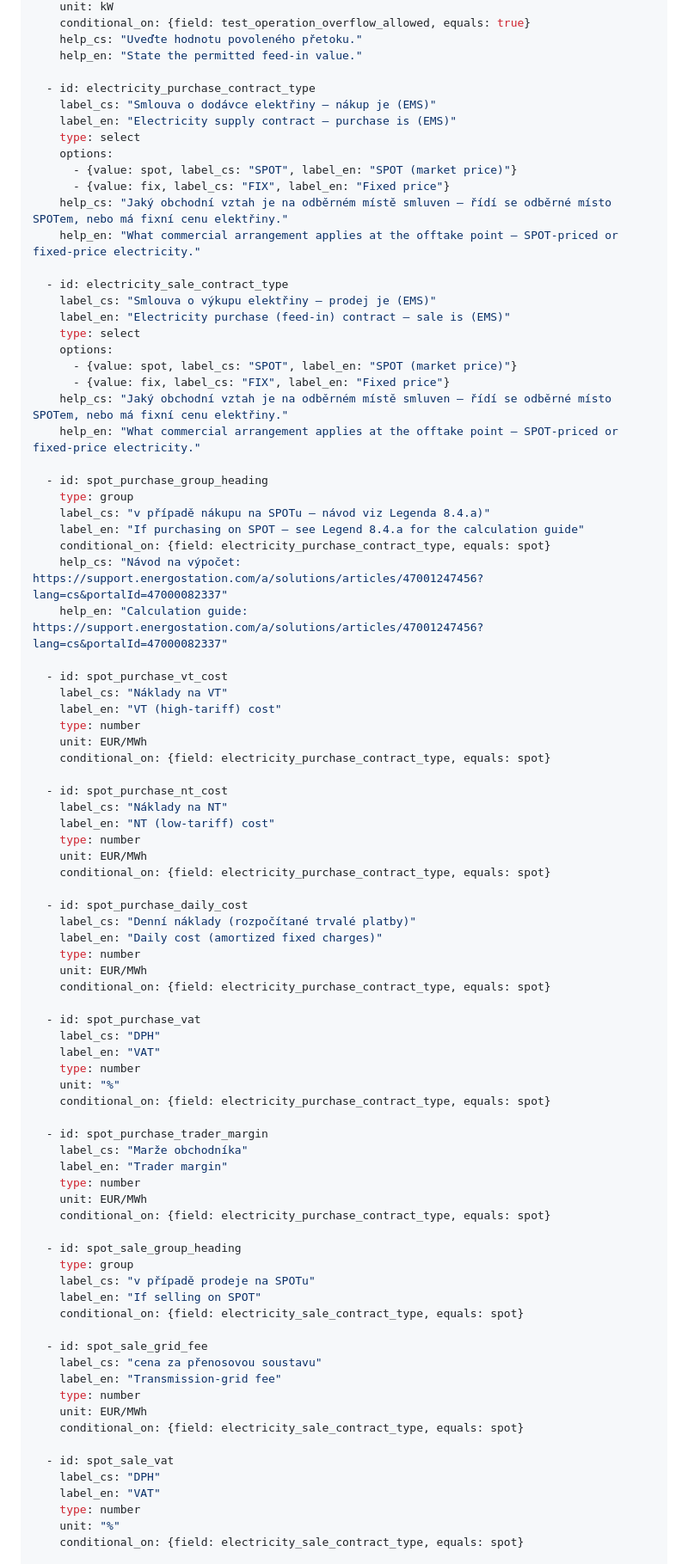
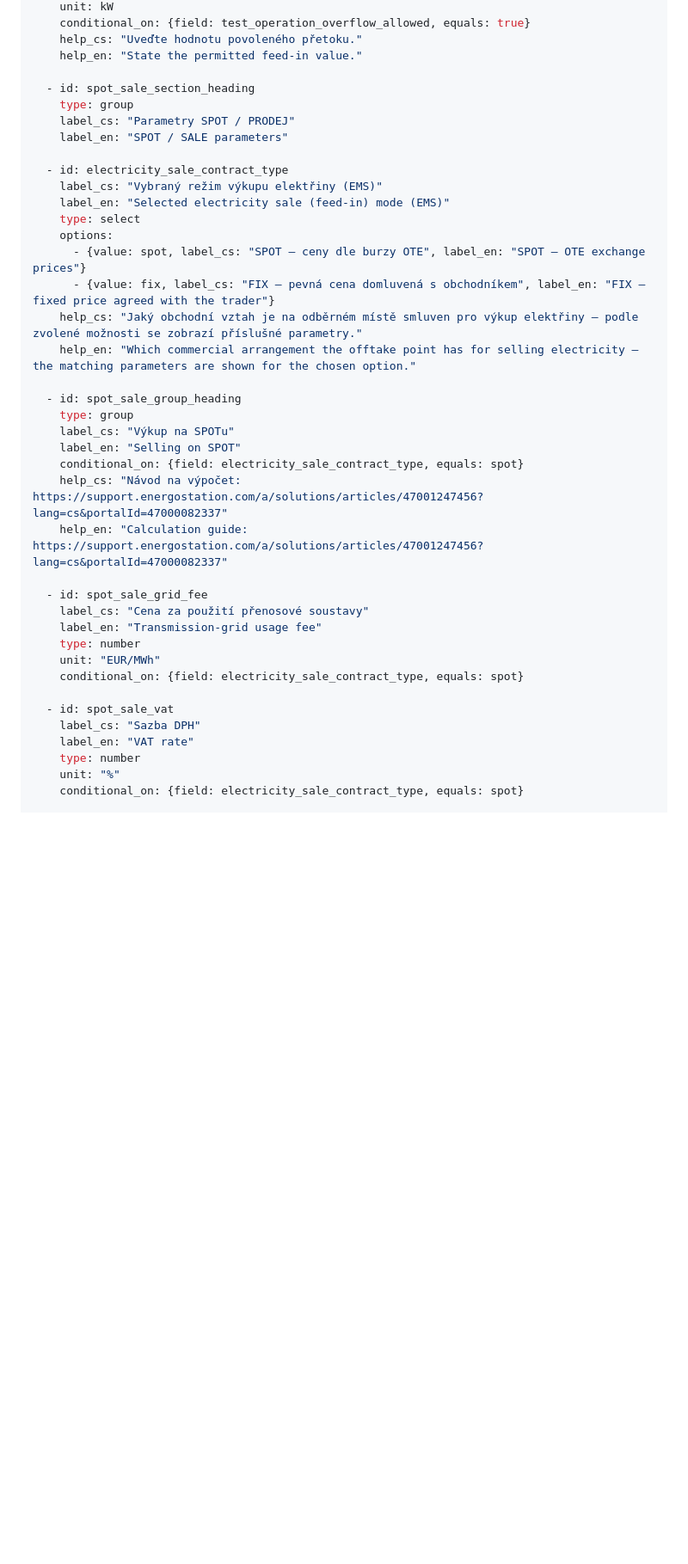
Before and after one commit to PM-CHDS/ems-install-checklist, a Markdown page: checklists/rtu-ems/05-nastaveni-systemu.md, the part around one of its changes. Shown at 86% size. Drawn GitHub-style; blank space fills up the shorter version.

```diff
--- a/checklists/rtu-ems/05-nastaveni-systemu.md
+++ b/checklists/rtu-ems/05-nastaveni-systemu.md
@@ -102,85 +85,39 @@ fields:
     help_cs: "Uveďte hodnotu povoleného přetoku."
     help_en: "State the permitted feed-in value."
 
-  - id: electricity_purchase_contract_type
-    label_cs: "Smlouva o dodávce elektřiny – nákup je (EMS)"
-    label_en: "Electricity supply contract – purchase is (EMS)"
+  - id: spot_sale_section_heading
+    type: group
+    label_cs: "Parametry SPOT / PRODEJ"
+    label_en: "SPOT / SALE parameters"
+
+  - id: electricity_sale_contract_type
+    label_cs: "Vybraný režim výkupu elektřiny (EMS)"
+    label_en: "Selected electricity sale (feed-in) mode (EMS)"
     type: select
     options:
-      - {value: spot, label_cs: "SPOT", label_en: "SPOT (market price)"}
-      - {value: fix, label_cs: "FIX", label_en: "Fixed price"}
-    help_cs: "Jaký obchodní vztah je na odběrném místě smluven — řídí se odběrné místo SPOTem, nebo má fixní cenu elektřiny."
-    help_en: "What commercial arrangement applies at the offtake point — SPOT-priced or fixed-price electricity."
+      - {value: spot, label_cs: "SPOT – ceny dle burzy OTE", label_en: "SPOT – OTE exchange prices"}
+      - {value: fix, label_cs: "FIX – pevná cena domluvená s obchodníkem", label_en: "FIX – fixed price agreed with the trader"}
+    help_cs: "Jaký obchodní vztah je na odběrném místě smluven pro výkup elektřiny — podle zvolené možnosti se zobrazí příslušné parametry."
+    help_en: "Which commercial arrangement the offtake point has for selling electricity — the matching parameters are shown for the chosen option."
 
-  - id: electricity_sale_contract_type
-    label_cs: "Smlouva o výkupu elektřiny – prodej je (EMS)"
-    label_en: "Electricity purchase (feed-in) contract – sale is (EMS)"
-    type: select
-    options:
-      - {value: spot, label_cs: "SPOT", label_en: "SPOT (market price)"}
-      - {value: fix, label_cs: "FIX", label_en: "Fixed price"}
-    help_cs: "Jaký obchodní vztah je na odběrném místě smluven — řídí se odběrné místo SPOTem, nebo má fixní cenu elektřiny."
-    help_en: "What commercial arrangement applies at the offtake point — SPOT-priced or fixed-price electricity."
-
-  - id: spot_purchase_group_heading
+  - id: spot_sale_group_heading
     type: group
-    label_cs: "v případě nákupu na SPOTu – návod viz Legenda 8.4.a)"
-    label_en: "If purchasing on SPOT — see Legend 8.4.a for the calculation guide"
-    conditional_on: {field: electricity_purchase_contract_type, equals: spot}
+    label_cs: "Výkup na SPOTu"
+    label_en: "Selling on SPOT"
+    conditional_on: {field: electricity_sale_contract_type, equals: spot}
     help_cs: "Návod na výpočet: https://support.energostation.com/a/solutions/articles/47001247456?lang=cs&portalId=47000082337"
     help_en: "Calculation guide: https://support.energostation.com/a/solutions/articles/47001247456?lang=cs&portalId=47000082337"
 
-  - id: spot_purchase_vt_cost
-    label_cs: "Náklady na VT"
-    label_en: "VT (high-tariff) cost"
+  - id: spot_sale_grid_fee
+    label_cs: "Cena za použití přenosové soustavy"
+    label_en: "Transmission-grid usage fee"
     type: number
-    unit: EUR/MWh
-    conditional_on: {field: electricity_purchase_contract_type, equals: spot}
-
-  - id: spot_purchase_nt_cost
-    label_cs: "Náklady na NT"
-    label_en: "NT (low-tariff) cost"
-    type: number
-    unit: EUR/MWh
-    conditional_on: {field: electricity_purchase_contract_type, equals: spot}
-
-  - id: spot_purchase_daily_cost
-    label_cs: "Denní náklady (rozpočítané trvalé platby)"
-    label_en: "Daily cost (amortized fixed charges)"
-    type: number
-    unit: EUR/MWh
-    conditional_on: {field: electricity_purchase_contract_type, equals: spot}
-
-  - id: spot_purchase_vat
-    label_cs: "DPH"
-    label_en: "VAT"
-    type: number
-    unit: "%"
-    conditional_on: {field: electricity_purchase_contract_type, equals: spot}
-
-  - id: spot_purchase_trader_margin
-    label_cs: "Marže obchodníka"
-    label_en: "Trader margin"
-    type: number
-    unit: EUR/MWh
-    conditional_on: {field: electricity_purchase_contract_type, equals: spot}
-
-  - id: spot_sale_group_heading
-    type: group
-    label_cs: "v případě prodeje na SPOTu"
-    label_en: "If selling on SPOT"
-    conditional_on: {field: electricity_sale_contract_type, equals: spot}
-
-  - id: spot_sale_grid_fee
-    label_cs: "cena za přenosovou soustavu"
-    label_en: "Transmission-grid fee"
-    type: number
-    unit: EUR/MWh
+    unit: "EUR/MWh"
     conditional_on: {field: electricity_sale_contract_type, equals: spot}
 
   - id: spot_sale_vat
-    label_cs: "DPH"
-    label_en: "VAT"
+    label_cs: "Sazba DPH"
+    label_en: "VAT rate"
     type: number
     unit: "%"
     conditional_on: {field: electricity_sale_contract_type, equals: spot}
```
Also changed, not shown: other parts of checklists/rtu-ems/05-nastaveni-systemu.md (+258 -91 lines).
